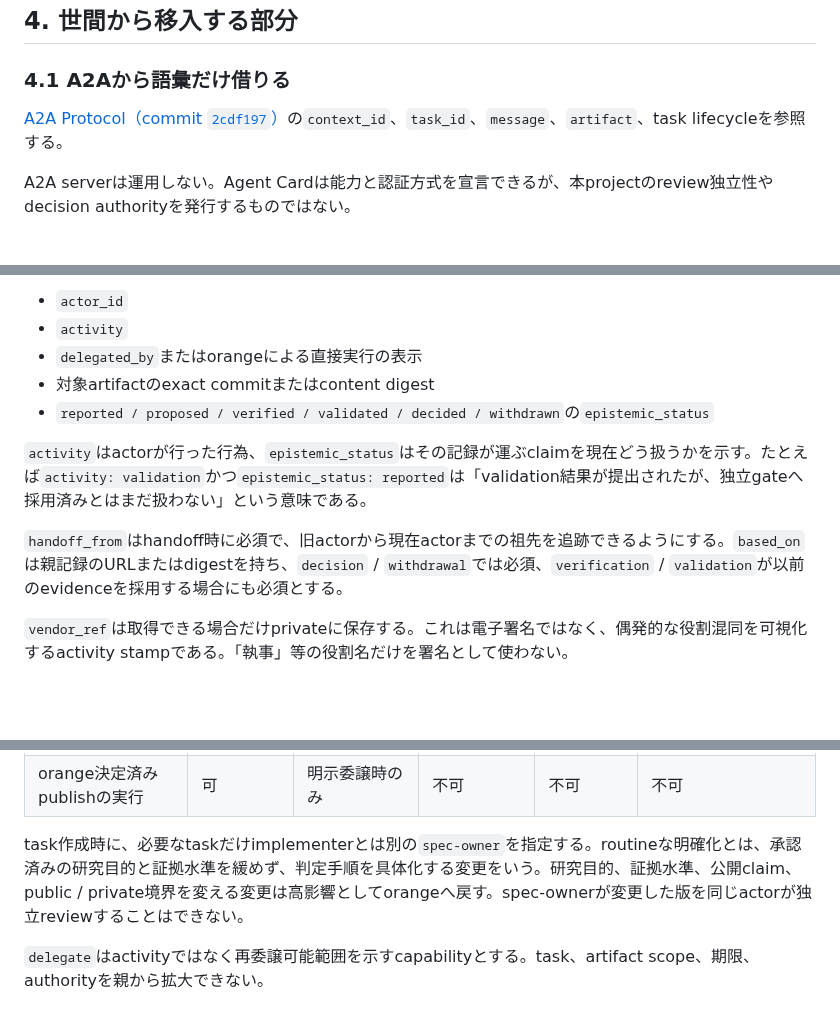
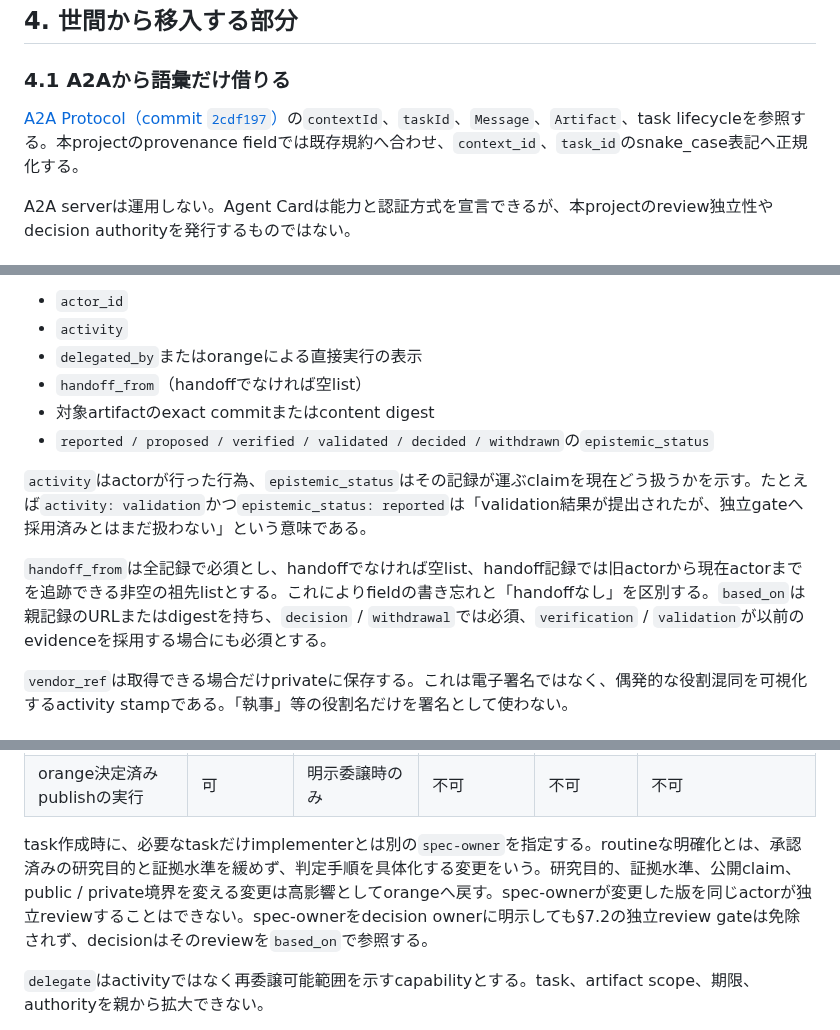
Before and after one commit to orangewk/wigner-splat, a Markdown page: docs/planning/2026-08-01-sebastian-governance-mechanism--proposed.md, 3 parts joined by grey strips. Drawn GitHub-style; blank space fills up the shorter version.

```diff
--- a/docs/planning/2026-08-01-sebastian-governance-mechanism--proposed.md
+++ b/docs/planning/2026-08-01-sebastian-governance-mechanism--proposed.md
@@ -69,7 +69,7 @@ GitHub投稿者とGit authorもorangeへ集約され、自由記述の役割署
 
 ### 4.1 A2Aから語彙だけ借りる
 
-[A2A Protocol（commit `2cdf197`）](https://github.com/a2aproject/A2A/blob/2cdf197805cf3eb780714f730cdfd24bce1c9998/docs/specification.md)の`context_id`、`task_id`、`message`、`artifact`、task lifecycleを参照する。
+[A2A Protocol（commit `2cdf197`）](https://github.com/a2aproject/A2A/blob/2cdf197805cf3eb780714f730cdfd24bce1c9998/docs/specification.md)の`contextId`、`taskId`、`Message`、`Artifact`、task lifecycleを参照する。本projectのprovenance fieldでは既存規約へ合わせ、`context_id`、`task_id`のsnake_case表記へ正規化する。
 
 A2A serverは運用しない。Agent Cardは能力と認証方式を宣言できるが、本projectのreview独立性やdecision authorityを発行するものではない。
 
@@ -129,12 +129,13 @@ provenance:
 - `actor_id`
 - `activity`
 - `delegated_by`またはorangeによる直接実行の表示
+- `handoff_from`（handoffでなければ空list）
 - 対象artifactのexact commitまたはcontent digest
 - `reported / proposed / verified / validated / decided / withdrawn`の`epistemic_status`
 
 `activity`はactorが行った行為、`epistemic_status`はその記録が運ぶclaimを現在どう扱うかを示す。たとえば`activity: validation`かつ`epistemic_status: reported`は「validation結果が提出されたが、独立gateへ採用済みとはまだ扱わない」という意味である。
 
-`handoff_from`はhandoff時に必須で、旧actorから現在actorまでの祖先を追跡できるようにする。`based_on`は親記録のURLまたはdigestを持ち、`decision` / `withdrawal`では必須、`verification` / `validation`が以前のevidenceを採用する場合にも必須とする。
+`handoff_from`は全記録で必須とし、handoffでなければ空list、handoff記録では旧actorから現在actorまでを追跡できる非空の祖先listとする。これによりfieldの書き忘れと「handoffなし」を区別する。`based_on`は親記録のURLまたはdigestを持ち、`decision` / `withdrawal`では必須、`verification` / `validation`が以前のevidenceを採用する場合にも必須とする。
 
 `vendor_ref`は取得できる場合だけprivateに保存する。これは電子署名ではなく、偶発的な役割混同を可視化するactivity stampである。「執事」等の役割名だけを署名として使わない。
 
@@ -178,7 +179,7 @@ session、vendor、モデルが異なることや、本文の「独立review」
 | publish / main昇格の決定 | 可 | 不可 | 不可 | 不可 | 不可 |
 | orange決定済みpublishの実行 | 可 | 明示委譲時のみ | 不可 | 不可 | 不可 |
 
-task作成時に、必要なtaskだけimplementerとは別の`spec-owner`を指定する。routineな明確化とは、承認済みの研究目的と証拠水準を緩めず、判定手順を具体化する変更をいう。研究目的、証拠水準、公開claim、public / private境界を変える変更は高影響としてorangeへ戻す。spec-ownerが変更した版を同じactorが独立reviewすることはできない。
+task作成時に、必要なtaskだけimplementerとは別の`spec-owner`を指定する。routineな明確化とは、承認済みの研究目的と証拠水準を緩めず、判定手順を具体化する変更をいう。研究目的、証拠水準、公開claim、public / private境界を変える変更は高影響としてorangeへ戻す。spec-ownerが変更した版を同じactorが独立reviewすることはできない。spec-ownerをdecision ownerに明示しても§7.2の独立review gateは免除されず、decisionはそのreviewを`based_on`で参照する。
 
 `delegate`はactivityではなく再委譲可能範囲を示すcapabilityとする。task、artifact scope、期限、authorityを親から拡大できない。
 
```
Also changed, not shown: other parts of docs/planning/2026-08-01-sebastian-governance-mechanism--proposed.md (+20 -27 lines).
